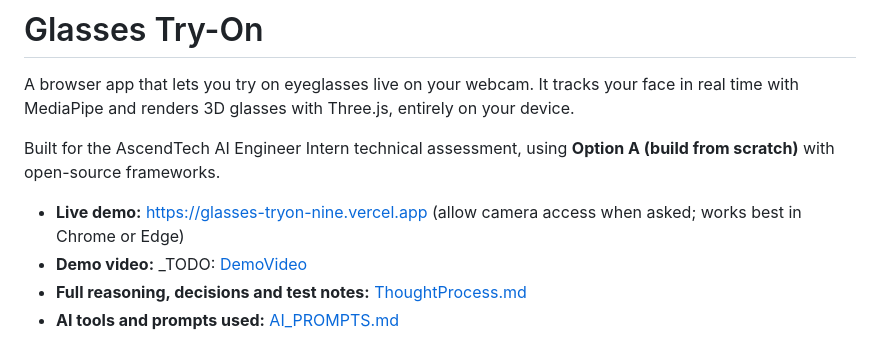
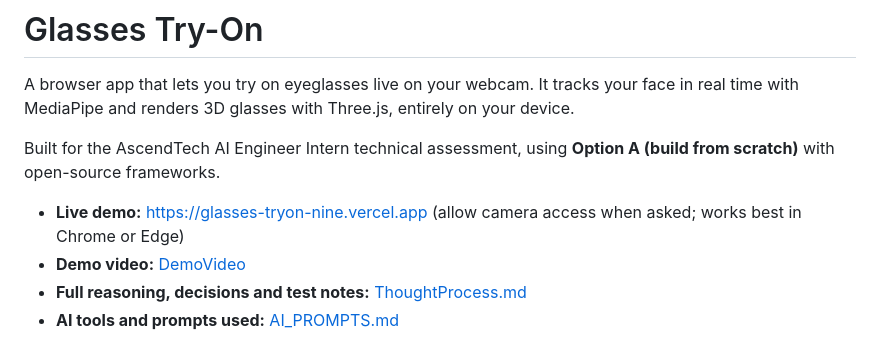
Before and after one commit to PrinceAJ17/AscendTech, a Markdown page: README.md, the part around the change. Drawn GitHub-style.

Commit message:
Update demo video link in README.md

```diff
--- a/README.md
+++ b/README.md
@@ -5,7 +5,7 @@ A browser app that lets you try on eyeglasses live on your webcam. It tracks you
 Built for the AscendTech AI Engineer Intern technical assessment, using **Option A (build from scratch)** with open-source frameworks.
 
 - **Live demo:** https://glasses-tryon-nine.vercel.app (allow camera access when asked; works best in Chrome or Edge)
-- **Demo video:** _TODO: [DemoVideo](https://youtu.be/SF9xctutORM)
+- **Demo video:** [DemoVideo](https://youtu.be/SF9xctutORM)
 - **Full reasoning, decisions and test notes:** [ThoughtProcess.md](ThoughtProcess.md)
 - **AI tools and prompts used:** [AI_PROMPTS.md](AI_PROMPTS.md)
 
```
